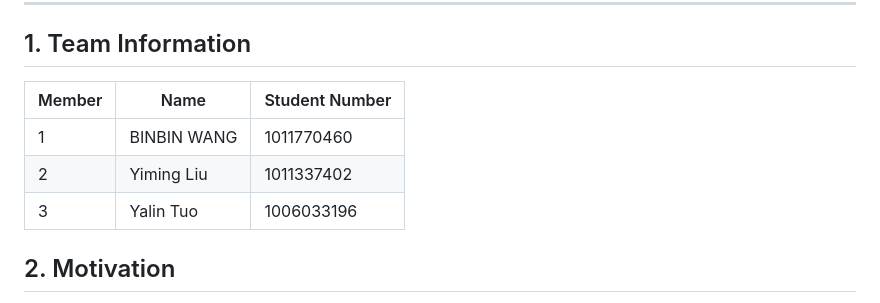
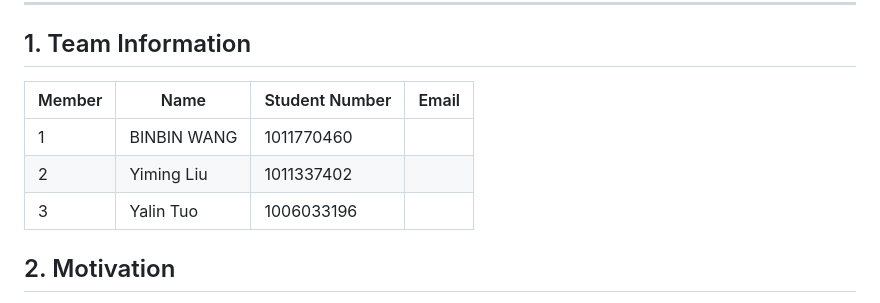
Before and after one commit to SilencePaul/Study-Planner, a Markdown page: README.md, the part around the change. GitHub-like rendering.

```diff
--- a/README.md
+++ b/README.md
@@ -5,11 +5,11 @@ Final Report (README.md)
 
 ## 1. Team Information
 
-|Member | Name | Student Number |
-|------|------|----------------|
-|1| BINBIN WANG | 1011770460 |
-|2| Yiming Liu  | 1011337402 |
-|3| Yalin Tuo | 1006033196 |
+|Member | Name | Student Number | Email |
+|------|------|----------------|----------------|
+|1| BINBIN WANG | 1011770460 | |
+|2| Yiming Liu  | 1011337402 | |
+|3| Yalin Tuo | 1006033196 | |
 
 ## 2. Motivation
 
```
